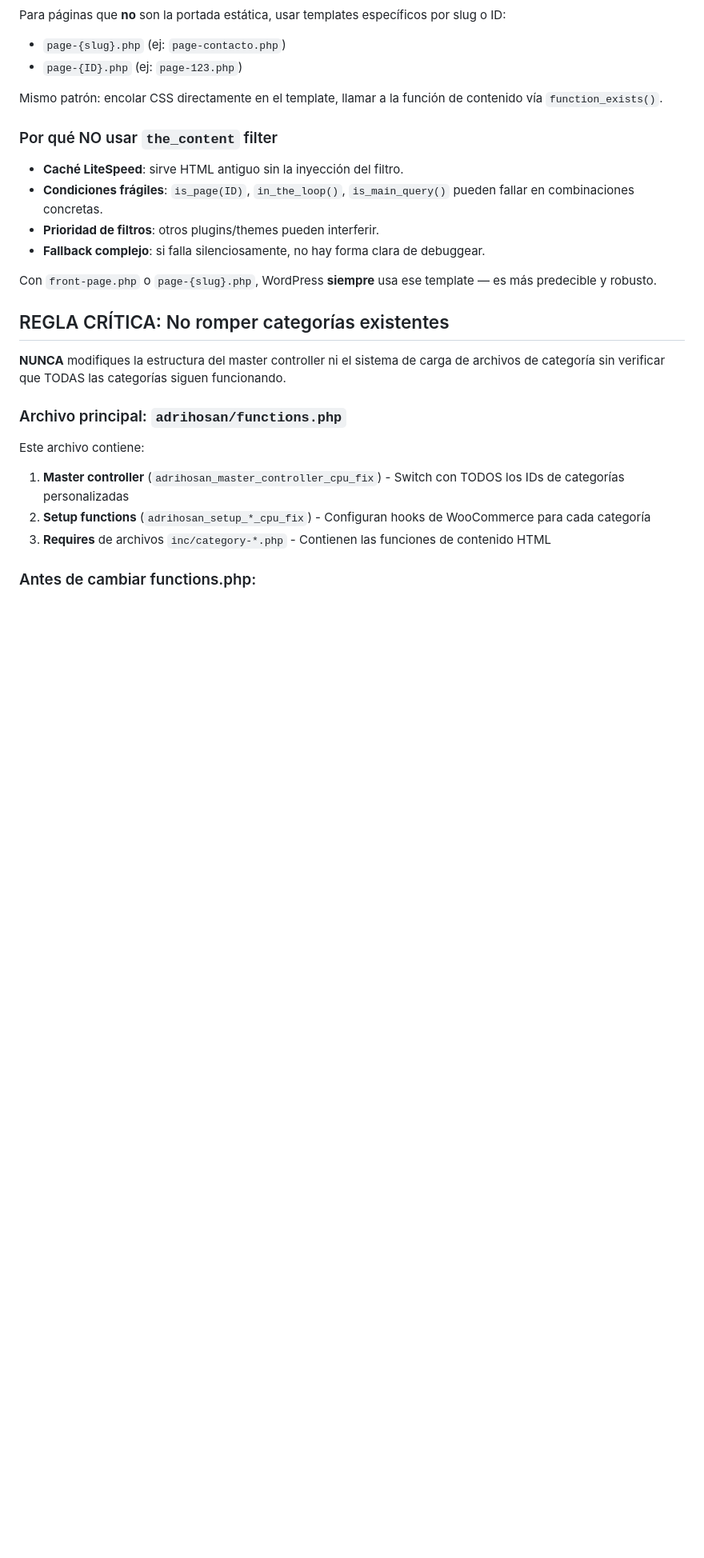
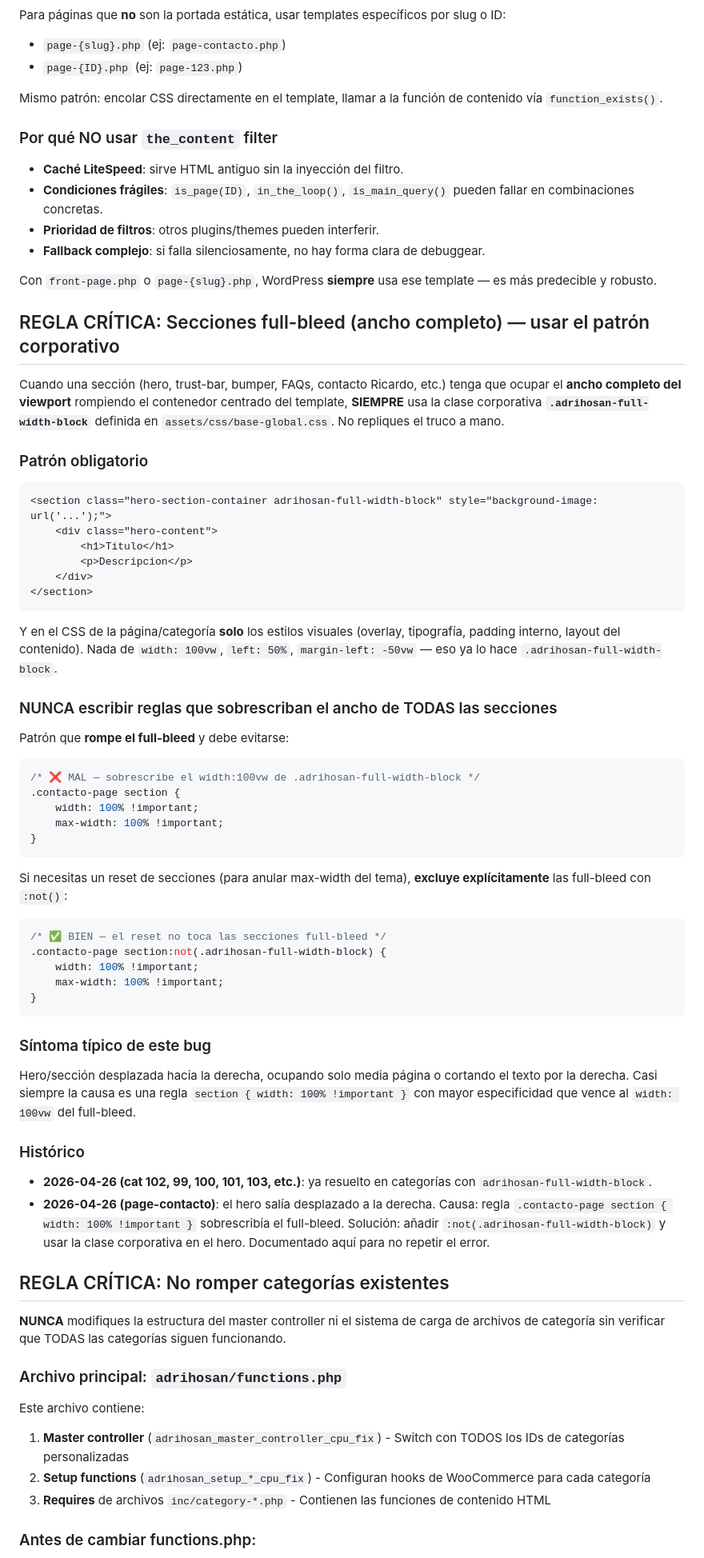
Before and after one commit to IAparatodos/Coco, a Markdown page: CLAUDE.md, the part around the change. Shown at 80% size. GitHub-like rendering; blank space fills up the shorter version.

Commit message:
docs(CLAUDE.md): regla critica sobre full-bleed con .adrihosan-full-width-block
Documentar el patron corporativo de secciones full-bleed para que no se
vuelva a reimplementar a mano. Incluye:
- Patron HTML obligatorio (clase compartida en base-global.css)
- Anti-patron concreto que rompe el full-bleed (reglas section que
  sobrescriben width:100vw)
- Como hacer un reset de secciones sin romper el full-bleed (:not)
- Sintoma tipico del bug y referencia al caso de page-contacto.

https://claude.ai/code/session_01Gr5zrf4qCfWRP85k3aygD6

````diff
--- a/CLAUDE.md
+++ b/CLAUDE.md
@@ -158,6 +158,54 @@ Mismo patrón: encolar CSS directamente en el template, llamar a la función de
 - **Fallback complejo**: si falla silenciosamente, no hay forma clara de debuggear.
 
 Con `front-page.php` o `page-{slug}.php`, WordPress **siempre** usa ese template — es más predecible y robusto.
+
+## REGLA CRÍTICA: Secciones full-bleed (ancho completo) — usar el patrón corporativo
+
+Cuando una sección (hero, trust-bar, bumper, FAQs, contacto Ricardo, etc.) tenga que ocupar el **ancho completo del viewport** rompiendo el contenedor centrado del template, **SIEMPRE** usa la clase corporativa **`.adrihosan-full-width-block`** definida en `assets/css/base-global.css`. No repliques el truco a mano.
+
+### Patrón obligatorio
+
+```html
+<section class="hero-section-container adrihosan-full-width-block" style="background-image: url('...');">
+    <div class="hero-content">
+        <h1>Titulo</h1>
+        <p>Descripcion</p>
+    </div>
+</section>
+```
+
+Y en el CSS de la página/categoría **solo** los estilos visuales (overlay, tipografía, padding interno, layout del contenido). Nada de `width: 100vw`, `left: 50%`, `margin-left: -50vw` — eso ya lo hace `.adrihosan-full-width-block`.
+
+### NUNCA escribir reglas que sobrescriban el ancho de TODAS las secciones
+
+Patrón que **rompe el full-bleed** y debe evitarse:
+
+```css
+/* ❌ MAL — sobrescribe el width:100vw de .adrihosan-full-width-block */
+.contacto-page section {
+    width: 100% !important;
+    max-width: 100% !important;
+}
+```
+
+Si necesitas un reset de secciones (para anular max-width del tema), **excluye explícitamente** las full-bleed con `:not()`:
+
+```css
+/* ✅ BIEN — el reset no toca las secciones full-bleed */
+.contacto-page section:not(.adrihosan-full-width-block) {
+    width: 100% !important;
+    max-width: 100% !important;
+}
+```
+
+### Síntoma típico de este bug
+
+Hero/sección desplazada hacia la derecha, ocupando solo media página o cortando el texto por la derecha. Casi siempre la causa es una regla `section { width: 100% !important }` con mayor especificidad que vence al `width: 100vw` del full-bleed.
+
+### Histórico
+
+- **2026-04-26 (cat 102, 99, 100, 101, 103, etc.)**: ya resuelto en categorías con `adrihosan-full-width-block`.
+- **2026-04-26 (page-contacto)**: el hero salía desplazado a la derecha. Causa: regla `.contacto-page section { width: 100% !important }` sobrescribía el full-bleed. Solución: añadir `:not(.adrihosan-full-width-block)` y usar la clase corporativa en el hero. Documentado aquí para no repetir el error.
 
 ## REGLA CRÍTICA: No romper categorías existentes
 
````
